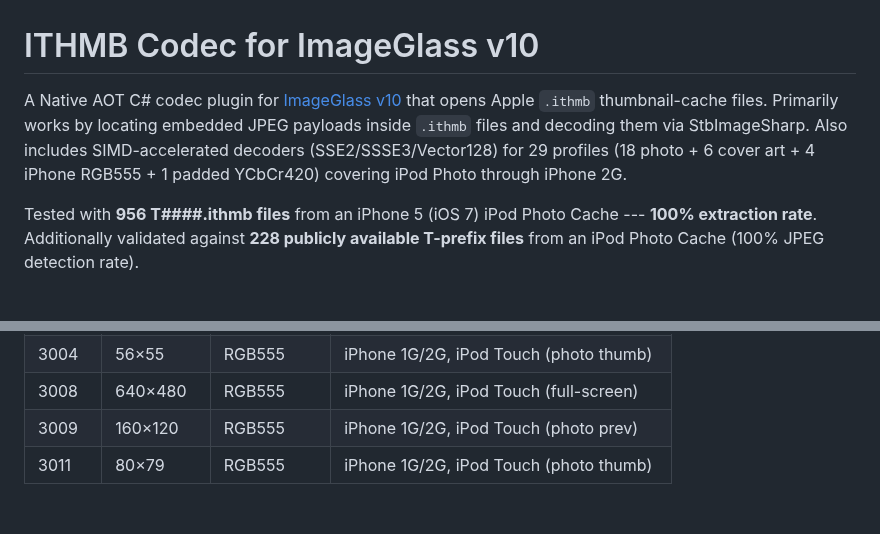
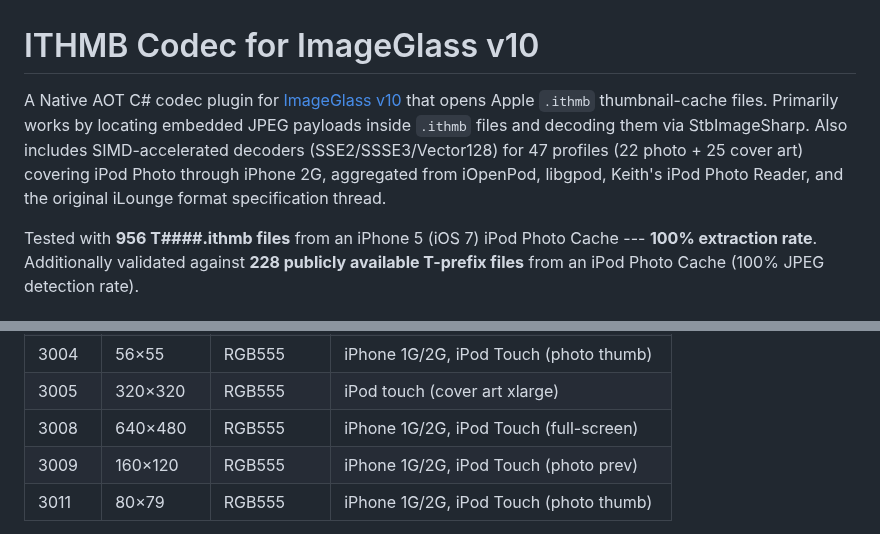
Before and after one commit to B67687/Ithmb-Codec, a Markdown page: README.md, 2 parts joined by grey strips. Rendered like a GitHub page; blank space fills up the shorter version.

```diff
--- a/README.md
+++ b/README.md
@@ -1,6 +1,6 @@
 # ITHMB Codec for ImageGlass v10
 
-A Native AOT C# codec plugin for [ImageGlass v10](https://imageglass.org) that opens Apple `.ithmb` thumbnail-cache files. Primarily works by locating embedded JPEG payloads inside `.ithmb` files and decoding them via StbImageSharp. Also includes SIMD-accelerated decoders (SSE2/SSSE3/Vector128) for 29 profiles (18 photo + 6 cover art + 4 iPhone RGB555 + 1 padded YCbCr420) covering iPod Photo through iPhone 2G.
+A Native AOT C# codec plugin for [ImageGlass v10](https://imageglass.org) that opens Apple `.ithmb` thumbnail-cache files. Primarily works by locating embedded JPEG payloads inside `.ithmb` files and decoding them via StbImageSharp. Also includes SIMD-accelerated decoders (SSE2/SSSE3/Vector128) for 47 profiles (22 photo + 25 cover art) covering iPod Photo through iPhone 2G, aggregated from iOpenPod, libgpod, Keith's iPod Photo Reader, and the original iLounge format specification thread.
 
 Tested with **956 T####.ithmb files** from an iPhone 5 (iOS 7) iPod Photo Cache --- **100% extraction rate**. Additionally validated against **228 publicly available T-prefix files** from an iPod Photo Cache (100% JPEG detection rate).
 
@@ -208,4 +225,5 @@ The plugin was developed through an iterative research-and-review pipeline:
 | 3004    | 56×55      | RGB555      | iPhone 1G/2G, iPod Touch (photo thumb)  |
+| 3005    | 320×320    | RGB555      | iPod touch (cover art xlarge)           |
 | 3008    | 640×480    | RGB555      | iPhone 1G/2G, iPod Touch (full-screen)  |
 | 3009    | 160×120    | RGB555      | iPhone 1G/2G, iPod Touch (photo prev)   |
 | 3011    | 80×79      | RGB555      | iPhone 1G/2G, iPod Touch (photo thumb)  |
```
Also changed, not shown: other parts of README.md (+24 -7 lines).
